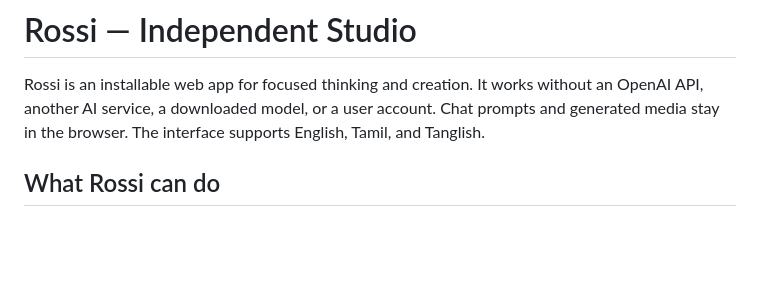
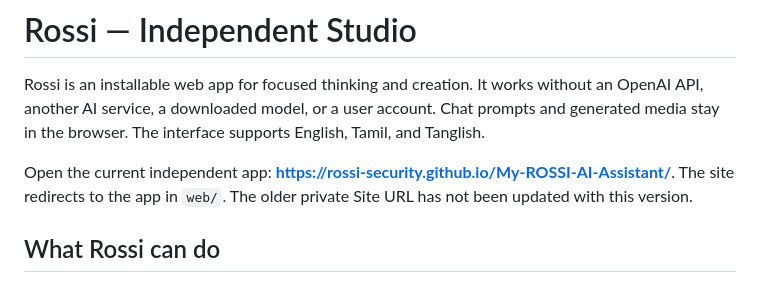
Before and after one commit to rossi-security/My-ROSSI-AI-Assistant, a Markdown page: README.md, the part around the change. Rendered like a GitHub page; blank space fills up the shorter version.

Commit message:
Link current Rossi app and explain offline limits

```diff
--- a/README.md
+++ b/README.md
@@ -1,6 +1,8 @@
 # Rossi — Independent Studio
 
 Rossi is an installable web app for focused thinking and creation. It works without an OpenAI API, another AI service, a downloaded model, or a user account. Chat prompts and generated media stay in the browser. The interface supports English, Tamil, and Tanglish.
+
+Open the current independent app: **https://rossi-security.github.io/My-ROSSI-AI-Assistant/**. The site redirects to the app in `web/`. The older private Site URL has not been updated with this version.
 
 ## What Rossi can do
 
```
